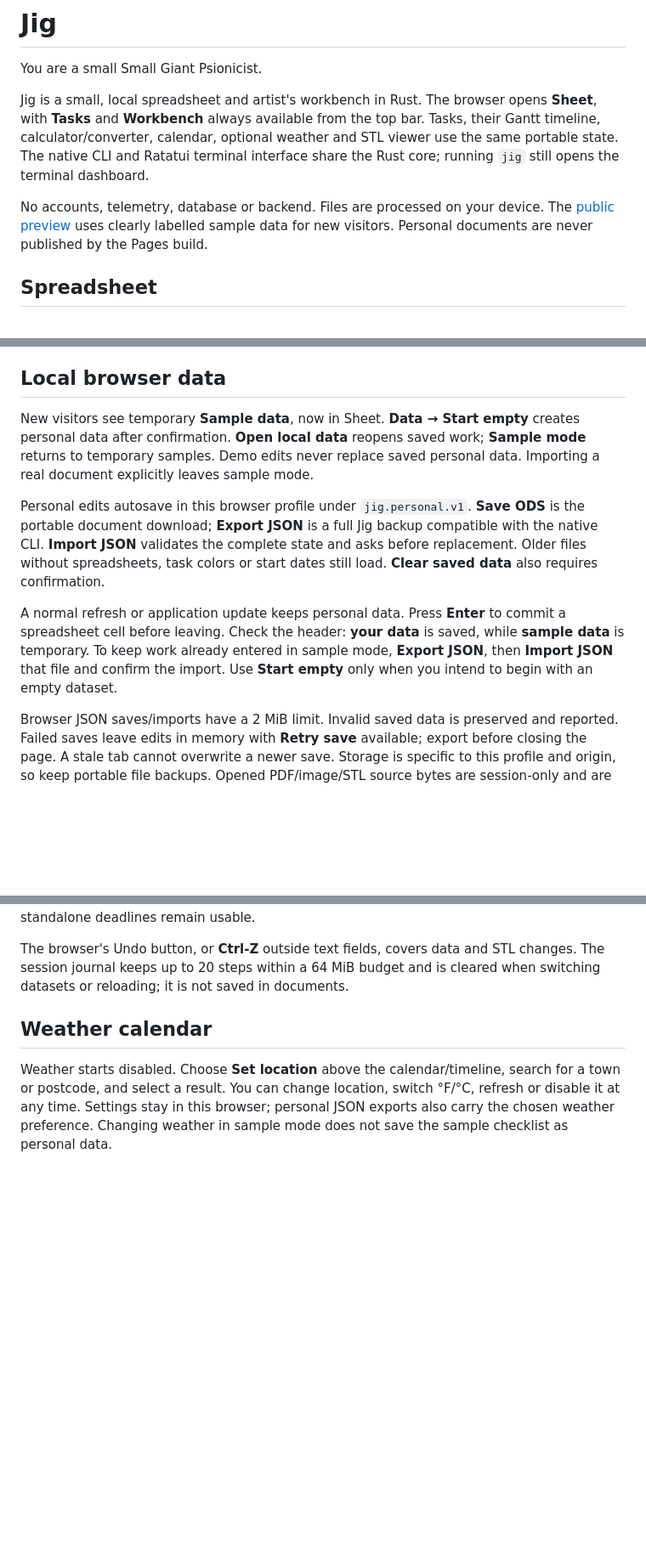
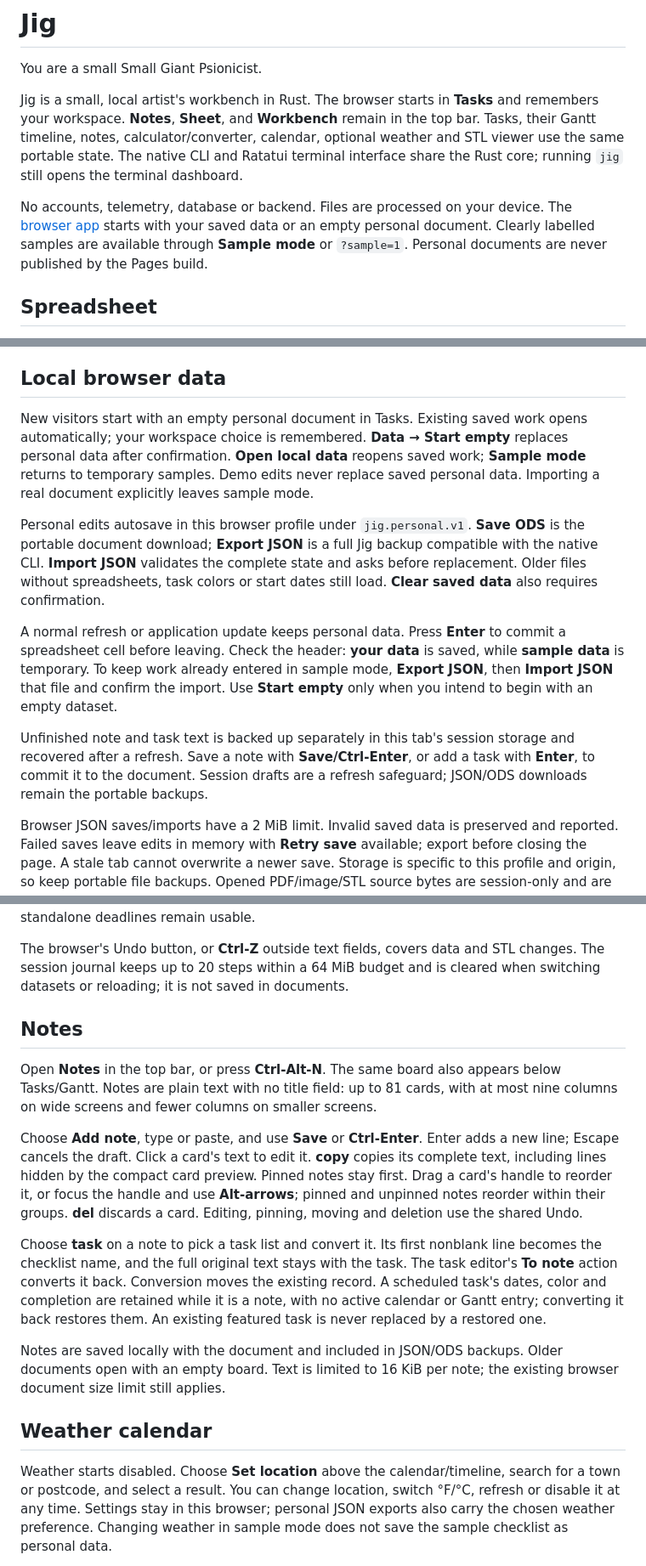
Before and after one commit to biraz-dev/Jig, a Markdown page: README.md, 3 parts joined by grey strips. Shown at 85% size. GitHub-like rendering; blank space fills up the shorter version.

Commit message:
Release saved Tasks, Gantt and Notes with refresh-safe working text [render]

```diff
--- a/README.md
+++ b/README.md
@@ -2,15 +2,16 @@
 
 You are a small Small Giant Psionicist.
 
-Jig is a small, local spreadsheet and artist's workbench in Rust. The browser
-opens **Sheet**, with **Tasks** and **Workbench** always available from the top
-bar. Tasks, their Gantt timeline, calculator/converter, calendar, optional weather
-and STL viewer use the same portable state. The native CLI and Ratatui terminal
+Jig is a small, local artist's workbench in Rust. The browser starts in **Tasks**
+and remembers your workspace. **Notes**, **Sheet**, and **Workbench** remain in
+the top bar. Tasks, their Gantt timeline, notes, calculator/converter, calendar,
+optional weather and STL viewer use the same portable state. The native CLI and Ratatui terminal
 interface share the Rust core; running `jig` still opens the terminal dashboard.
 
 No accounts, telemetry, database or backend. Files are processed on your device.
-The [public preview](https://biraz-dev.github.io/Jig/) uses clearly labelled sample
-data for new visitors. Personal documents are never published by the Pages build.
+The [browser app](https://biraz.dev/Jig/) starts with your saved data or an empty
+personal document. Clearly labelled samples are available through **Sample mode**
+or `?sample=1`. Personal documents are never published by the Pages build.
 
 ## Spreadsheet
 
@@ -216,8 +217,9 @@ See [preview notes](docs/preview.md) and [Actions](https://github.com/biraz-dev/
 
 ## Local browser data
 
-New visitors see temporary **Sample data**, now in Sheet. **Data → Start empty**
-creates personal data after confirmation. **Open local data** reopens saved work;
+New visitors start with an empty personal document in Tasks. Existing saved work
+opens automatically; your workspace choice is remembered. **Data → Start empty**
+replaces personal data after confirmation. **Open local data** reopens saved work;
 **Sample mode** returns to temporary samples. Demo edits never replace saved
 personal data. Importing a real document explicitly leaves sample mode.
 
@@ -232,6 +234,11 @@ commit a spreadsheet cell before leaving. Check the header: **your data** is
 saved, while **sample data** is temporary. To keep work already entered in sample
 mode, **Export JSON**, then **Import JSON** that file and confirm the import.
 Use **Start empty** only when you intend to begin with an empty dataset.
+
+Unfinished note and task text is backed up separately in this tab's session
+storage and recovered after a refresh. Save a note with **Save/Ctrl-Enter**, or
+add a task with **Enter**, to commit it to the document. Session drafts are a
+refresh safeguard; JSON/ODS downloads remain the portable backups.
 
 Browser JSON saves/imports have a 2 MiB limit. Invalid saved data is preserved and
 reported. Failed saves leave edits in memory with **Retry save** available; export
@@ -306,6 +313,30 @@ calendar/timeline selection. Legacy standalone deadlines remain usable.
 The browser's Undo button, or **Ctrl-Z** outside text fields, covers data and STL
 changes. The session journal keeps up to 20 steps within a 64 MiB budget and is
 cleared when switching datasets or reloading; it is not saved in documents.
+
+## Notes
+
+Open **Notes** in the top bar, or press **Ctrl-Alt-N**. The same board also appears
+below Tasks/Gantt. Notes are plain text with no title field: up to 81 cards, with
+at most nine columns on wide screens and fewer columns on smaller screens.
+
+Choose **Add note**, type or paste, and use **Save** or **Ctrl-Enter**. Enter adds
+a new line; Escape cancels the draft. Click a card's text to edit it. **copy**
+copies its complete text, including lines hidden by the compact card preview.
+Pinned notes stay first. Drag a card's handle to reorder it, or focus the handle
+and use **Alt-arrows**; pinned and unpinned notes reorder within their groups.
+**del** discards a card. Editing, pinning, moving and deletion use the shared Undo.
+
+Choose **task** on a note to pick a task list and convert it. Its first nonblank
+line becomes the checklist name, and the full original text stays with the task.
+The task editor's **To note** action converts it back. Conversion moves the
+existing record. A scheduled task's dates, color and completion are retained
+while it is a note, with no active calendar or Gantt entry; converting it back
+restores them. An existing featured task is never replaced by a restored one.
+
+Notes are saved locally with the document and included in JSON/ODS backups.
+Older documents open with an empty board. Text is limited to 16 KiB per note;
+the existing browser document size limit still applies.
 
 ## Weather calendar
 
```
